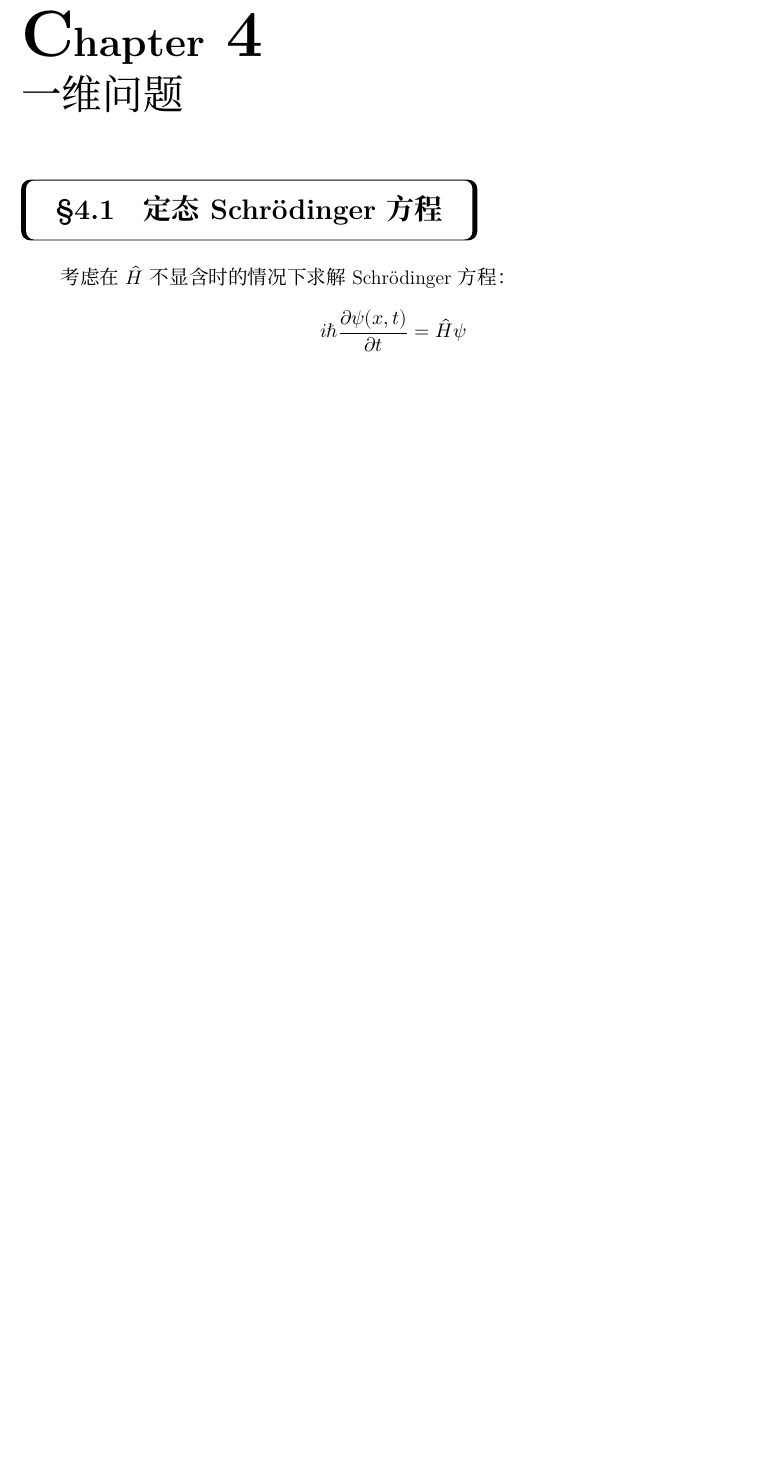
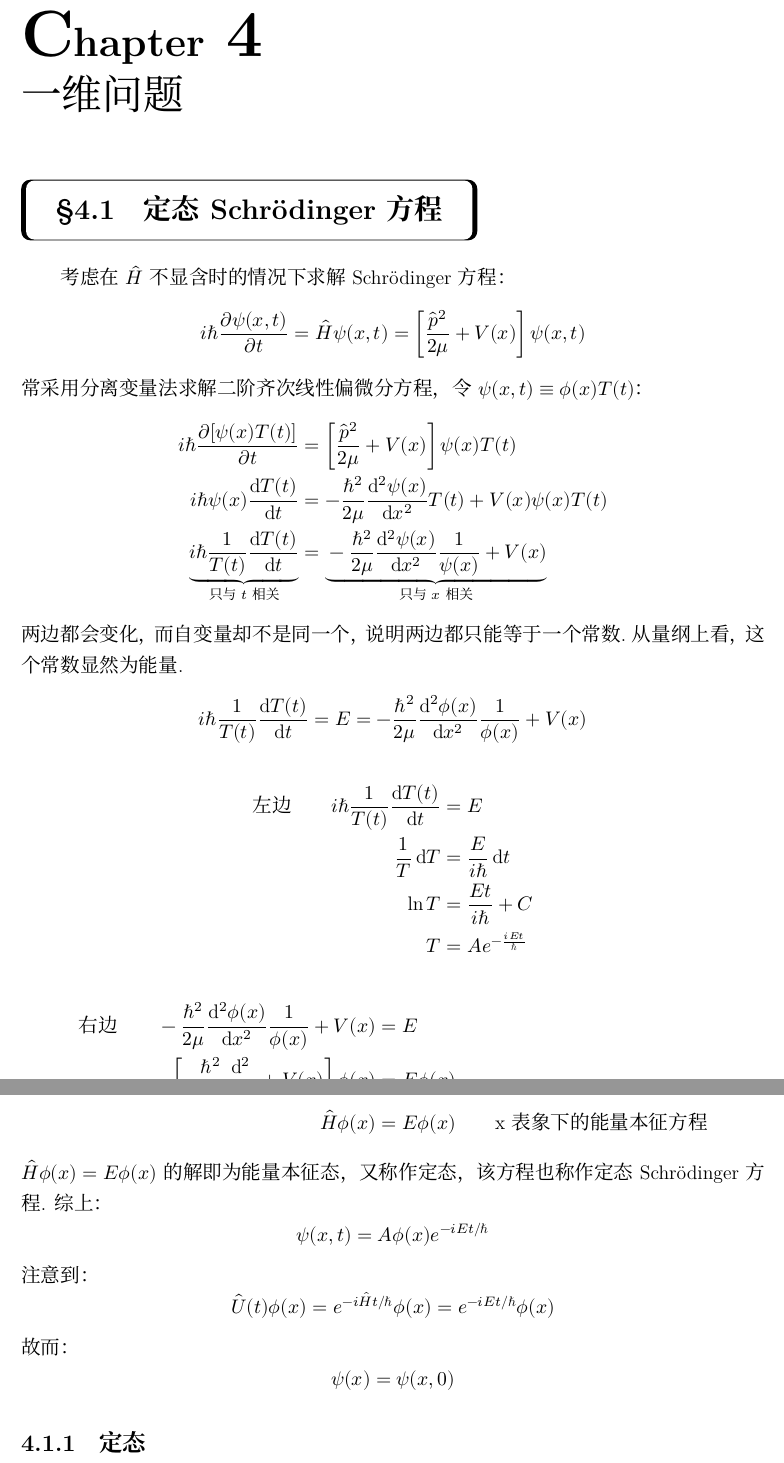
Before and after one commit to Muelsyse700/Quantum-Mechanics-Note, a LaTeX book (main-note.tex, which reads chapter/chapter4.tex): part of page 62 of 62 before the commit and two parts of pages 62 and 63 of 63 after it, the two joined at a grey line, cut so that both start at the same text, the shorter picture padded with empty space. Compiled offline with XeLaTeX; a missing font is replaced by an installed copy or a similar font.

Commit message:
更新至4.1.1定态

```diff
--- a/chapter/chapter4.tex
+++ b/chapter/chapter4.tex
@@ -1,4 +1,29 @@
 \chapter{一维问题}
 \section{定态 Schrödinger 方程}
 考虑在 $\hat{H}$不显含时的情况下求解 Schrödinger 方程：
-\[i\hbar\pdv{\psi(x,t)}{t} = \hat{H}\psi\]
+\[i\hbar\pdv{\psi(x,t)}{t} = \hat{H}\psi(x,t) = \left[\frac{\hat{p}^2}{2\mu}+V(x)\right]\psi(x,t)\]
+常采用分离变量法求解二阶齐次线性偏微分方程，令$\psi(x,t) \equiv \phi(x) T(t)$：
+\begin{align*}
+    i\hbar \frac{\partial [\psi(x)T(t)]}{\partial t} &= \left[ \frac{\hat{p}^2}{2\mu} + V(x) \right] \psi(x)T(t) \\
+    i\hbar \psi(x) \frac{\dd T(t)}{\dd t} &= -\frac{\hbar^2}{2\mu} \frac{\dd^2 \psi(x)}{\dd x^2} T(t) + V(x) \psi(x)T(t) \\
+    \underbrace{i\hbar \frac{1}{T(t)} \frac{\dd T(t)}{\dd t}}_{\text{只与$t$相关}} &= \underbrace{-\frac{\hbar^2}{2\mu} \frac{\dd^2 \psi(x)}{\dd x^2} \frac{1}{\psi(x)} + V(x)}_{\text{只与$x$相关}}
+\end{align*}
+两边都会变化，而自变量却不是同一个，说明两边都只能等于一个常数.从量纲上看，这个常数显然为能量.
+\[i\hbar\frac{1}{T(t)}\dv{T(t)}{t} = E = -\frac{\hbar^2}{2\mu}\dv[2]{\phi(x)}{x}\frac{1}{\phi(x)} + V(x)\]
+\begin{align*}
+    \text{左边} \qquad i\hbar\frac{1}{T(t)}\dv{T(t)}{t} &= E \\
+    \frac{1}{T}\dd{T} &= \frac{E}{i\hbar}\dd{t} \\
+    \ln T &= \frac{Et}{i\hbar} + C \\
+    T &= A e^{-\frac{iEt}{\hbar}}
+\end{align*}
+\begin{align*}
+    \text{右边} \qquad -\frac{\hbar^2}{2\mu}\dv[2]{\phi(x)}{x}\frac{1}{\phi(x)} + V(x) &= E \\
+    \left[-\frac{\hbar^2}{2\mu}\dv[2]{}{x}+V(x)\right]\phi(x) &= E\phi(x) \\
+    \hat{H}\phi(x) &= E\phi(x) \qquad \text{x表象下的能量本征方程}
+\end{align*}
+$\hat{H}\phi(x) = E\phi(x)$的解即为能量本征态，又称作定态，该方程也称作定态 Schrödinger 方程.
+综上：\[\psi(x,t) = A\phi(x) e^{-iEt/\hbar}\]
+注意到：\[\hat{U}(t)\phi(x) = e^{-i\hat{H}t/\hbar}\phi(x)=e^{-iEt/\hbar}\phi(x)\]
+故而：\[\psi(x) = \psi(x,0)\]
+
+\subsection{定态}
```
